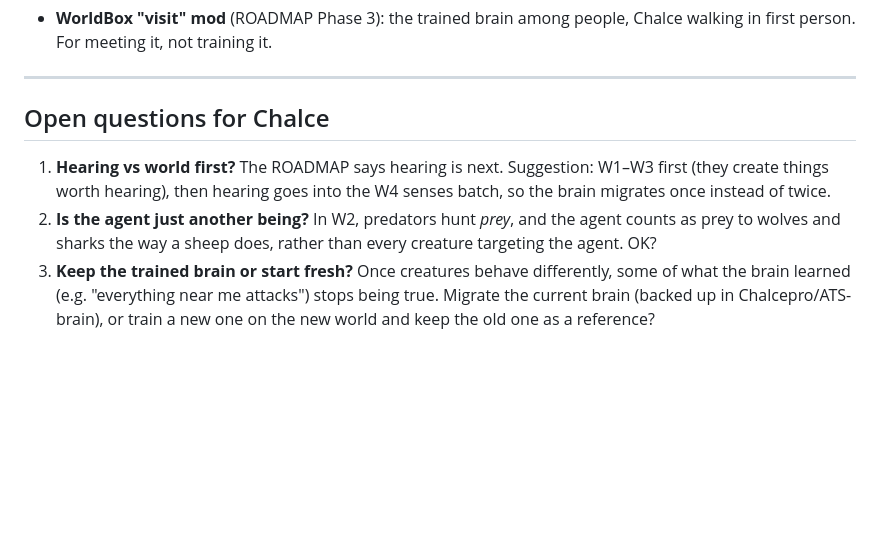
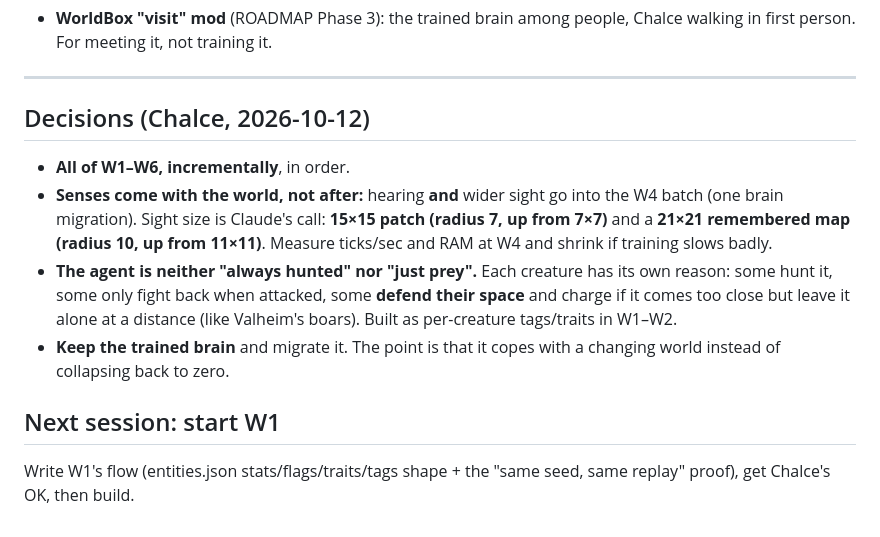
Before and after one commit to Chalcepro/ATS, a Markdown page: docs/WORLD-BACKLOG.md, the part around the change. Rendered like a GitHub page; blank space fills up the shorter version.

Commit message:
docs: chalce's world decisions; next session starts W1
Co-Authored-By: Claude Opus 5.5 <noreply@anthropic.com>

```diff
--- a/docs/WORLD-BACKLOG.md
+++ b/docs/WORLD-BACKLOG.md
@@ -58,14 +58,19 @@ storms.
 
 ---
 
-## Open questions for Chalce
-1. **Hearing vs world first?** The ROADMAP says hearing is next. Suggestion:
-   W1–W3 first (they create things worth hearing), then hearing goes into the
-   W4 senses batch, so the brain migrates once instead of twice.
-2. **Is the agent just another being?** In W2, predators hunt *prey*, and the
-   agent counts as prey to wolves and sharks the way a sheep does, rather
-   than every creature targeting the agent. OK?
-3. **Keep the trained brain or start fresh?** Once creatures behave differently,
-   some of what the brain learned (e.g. "everything near me attacks") stops
-   being true. Migrate the current brain (backed up in Chalcepro/ATS-brain), or
-   train a new one on the new world and keep the old one as a reference?
+## Decisions (Chalce, 2026-10-12)
+- **All of W1–W6, incrementally**, in order.
+- **Senses come with the world, not after:** hearing **and** wider sight go into
+  the W4 batch (one brain migration). Sight size is Claude's call: **15×15
+  patch (radius 7, up from 7×7)** and a **21×21 remembered map (radius 10, up
+  from 11×11)**. Measure ticks/sec and RAM at W4 and shrink if training slows badly.
+- **The agent is neither "always hunted" nor "just prey".** Each creature has its
+  own reason: some hunt it, some only fight back when attacked, some
+  **defend their space** and charge if it comes too close but leave it alone
+  at a distance (like Valheim's boars). Built as per-creature tags/traits in W1–W2.
+- **Keep the trained brain** and migrate it. The point is that it copes with a
+  changing world instead of collapsing back to zero.
+
+## Next session: start W1
+Write W1's flow (entities.json stats/flags/traits/tags shape + the "same seed,
+same replay" proof), get Chalce's OK, then build.
```
